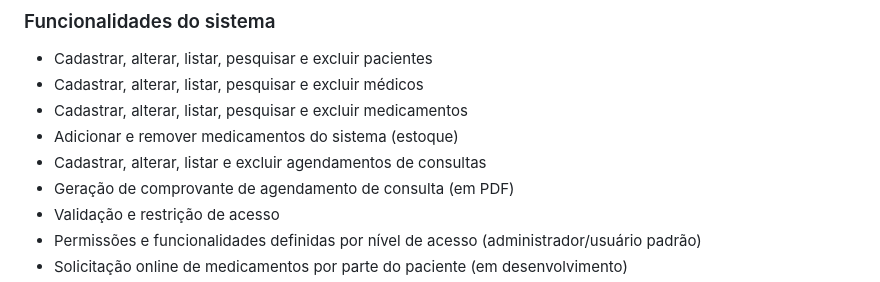
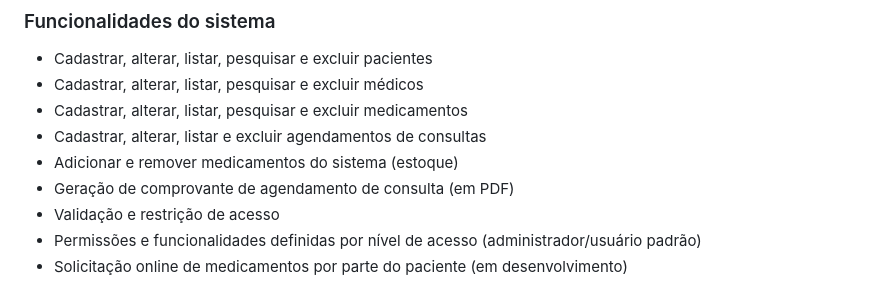
Before and after one commit to jsousa32/projeto_integrador_php, a Markdown page: README.md, the part around the change. Drawn GitHub-style.

```diff
--- a/README.md
+++ b/README.md
@@ -16,8 +16,8 @@ Esse projeto se refere a disciplina de projeto integrador ministrada no curso de
      <li>Cadastrar, alterar, listar, pesquisar e excluir pacientes</li>
      <li>Cadastrar, alterar, listar, pesquisar e excluir médicos</li>
      <li>Cadastrar, alterar, listar, pesquisar e excluir medicamentos</li>
+     <li>Cadastrar, alterar, listar e excluir agendamentos de consultas</li>
      <li>Adicionar e remover medicamentos do sistema (estoque)</li>
-     <li>Cadastrar, alterar, listar e excluir agendamentos de consultas</li>
      <li>Geração de comprovante de agendamento de consulta (em PDF)</li>
      <li>Validação e restrição de acesso</li>
      <li>Permissões e funcionalidades definidas por nível de acesso (administrador/usuário padrão)</li>
```
